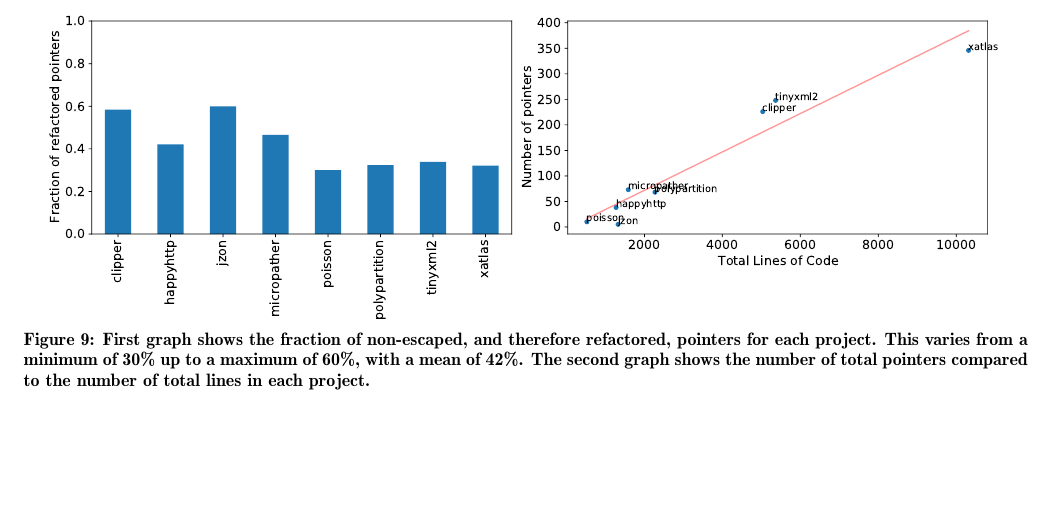
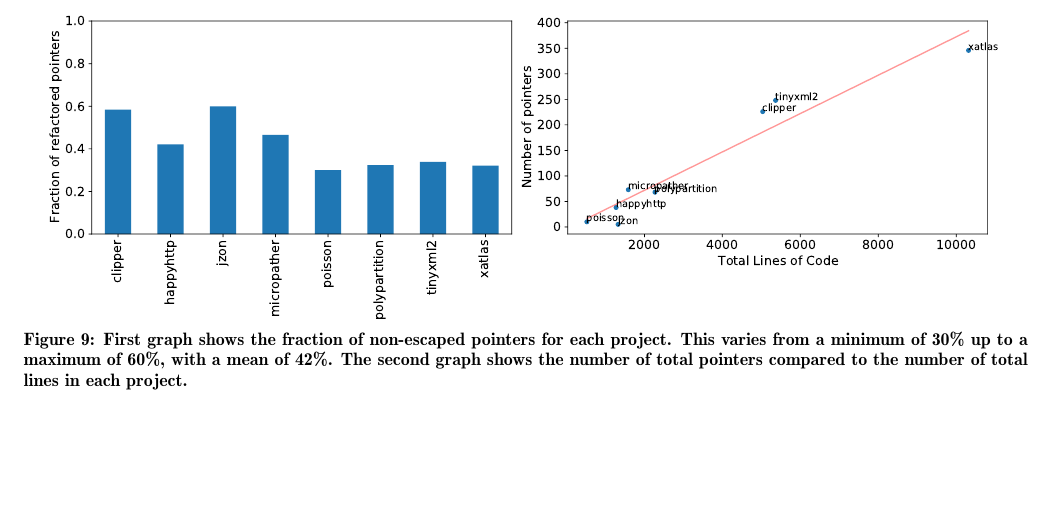
Before and after one commit to a-usov/ptr-tidy, a LaTeX document (paper.tex): part of page 10 of 13, cut so that both start at the same text. Compiled offline with pdfLaTeX.

Commit message:
Update paper.tex

```diff
--- a/paper.tex
+++ b/paper.tex
@@ -573,7 +573,7 @@
     \begin{figure*}
         \centering
         \includegraphics[scale=0.45]{images/pointers.pdf}
-        \caption{First graph shows the fraction of non-escaped, and therefore refactored, pointers for each project. This varies from a minimum of 30\% up to a maximum of 60\%, with a mean of 42\%. The second graph shows the number of total pointers compared to the number of total lines in each project.}
+        \caption{First graph shows the fraction of non-escaped pointers for each project. This varies from a minimum of 30\% up to a maximum of 60\%, with a mean of 42\%. The second graph shows the number of total pointers compared to the number of total lines in each project.}
         \label{fig:ratio-pointer}
     \end{figure*}
 
```
